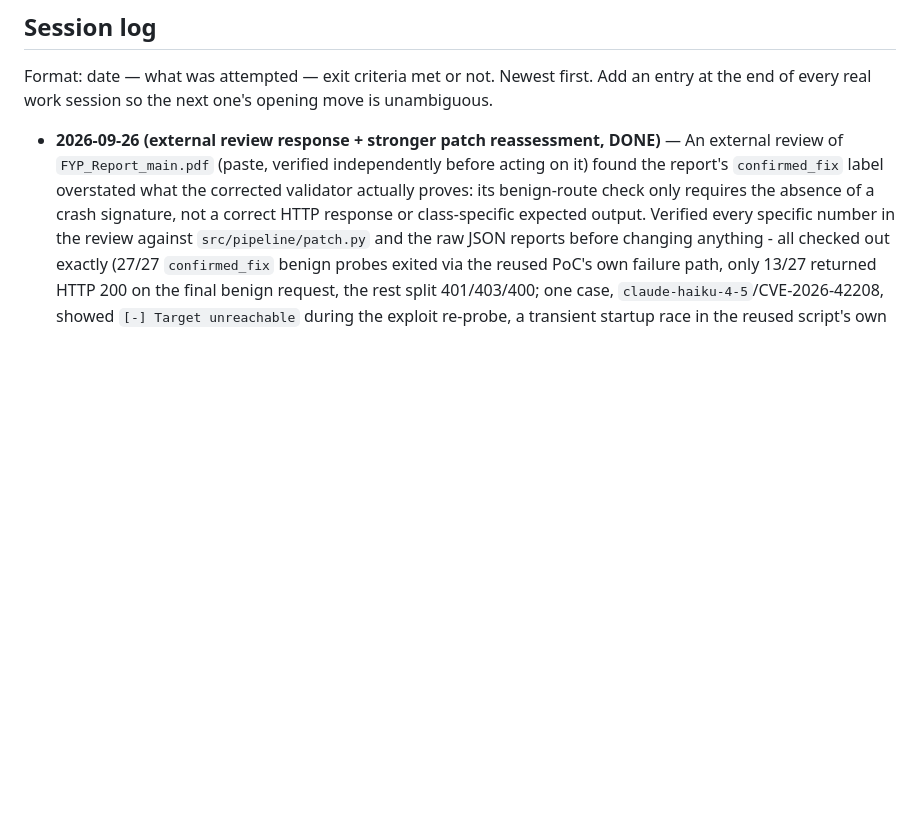
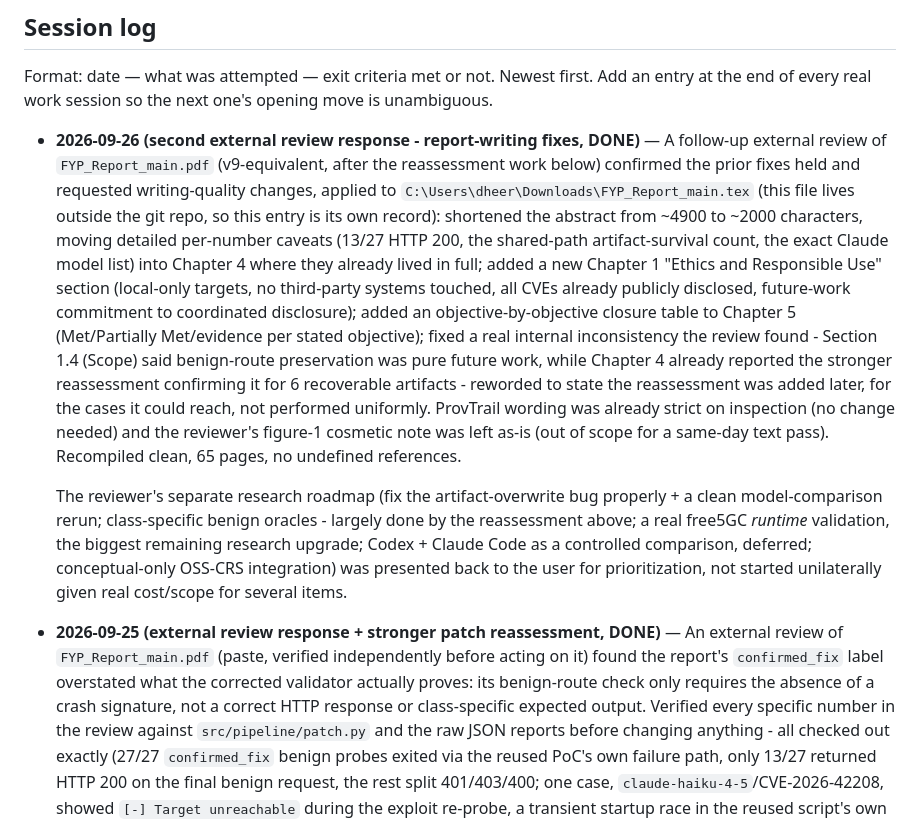
Before and after one commit to J-Dheeraj/Final-Year-Project, a Markdown page: docs/PROJECT_STATUS.md, the part around the change. Drawn GitHub-style; blank space fills up the shorter version.

Commit message:
docs: session log entry for second external review response (report-writing fixes)

```diff
--- a/docs/PROJECT_STATUS.md
+++ b/docs/PROJECT_STATUS.md
@@ -6,7 +6,38 @@ Format: date — what was attempted — exit criteria met or not. Newest
 first. Add an entry at the end of every real work session so the next
 one's opening move is unambiguous.
 
-- **2026-09-26 (external review response + stronger patch reassessment,
+- **2026-09-26 (second external review response - report-writing fixes,
+  DONE)** — A follow-up external review of `FYP_Report_main.pdf`
+  (v9-equivalent, after the reassessment work below) confirmed the prior
+  fixes held and requested writing-quality changes, applied to
+  `C:\Users\dheer\Downloads\FYP_Report_main.tex` (this file lives outside
+  the git repo, so this entry is its own record): shortened the abstract
+  from ~4900 to ~2000 characters, moving detailed per-number caveats
+  (13/27 HTTP 200, the shared-path artifact-survival count, the exact
+  Claude model list) into Chapter 4 where they already lived in full;
+  added a new Chapter 1 "Ethics and Responsible Use" section (local-only
+  targets, no third-party systems touched, all CVEs already publicly
+  disclosed, future-work commitment to coordinated disclosure); added an
+  objective-by-objective closure table to Chapter 5 (Met/Partially
+  Met/evidence per stated objective); fixed a real internal
+  inconsistency the review found - Section 1.4 (Scope) said benign-route
+  preservation was pure future work, while Chapter 4 already reported
+  the stronger reassessment confirming it for 6 recoverable artifacts -
+  reworded to state the reassessment was added later, for the cases it
+  could reach, not performed uniformly. ProvTrail wording was already
+  strict on inspection (no change needed) and the reviewer's figure-1
+  cosmetic note was left as-is (out of scope for a same-day text pass).
+  Recompiled clean, 65 pages, no undefined references.
+
+  The reviewer's separate research roadmap (fix the artifact-overwrite
+  bug properly + a clean model-comparison rerun; class-specific benign
+  oracles - largely done by the reassessment above; a real free5GC
+  *runtime* validation, the biggest remaining research upgrade; Codex +
+  Claude Code as a controlled comparison, deferred; conceptual-only
+  OSS-CRS integration) was presented back to the user for prioritization,
+  not started unilaterally given real cost/scope for several items.
+
+- **2026-09-25 (external review response + stronger patch reassessment,
   DONE)** — An external review of `FYP_Report_main.pdf` (paste, verified
   independently before acting on it) found the report's `confirmed_fix`
   label overstated what the corrected validator actually proves: its
```
